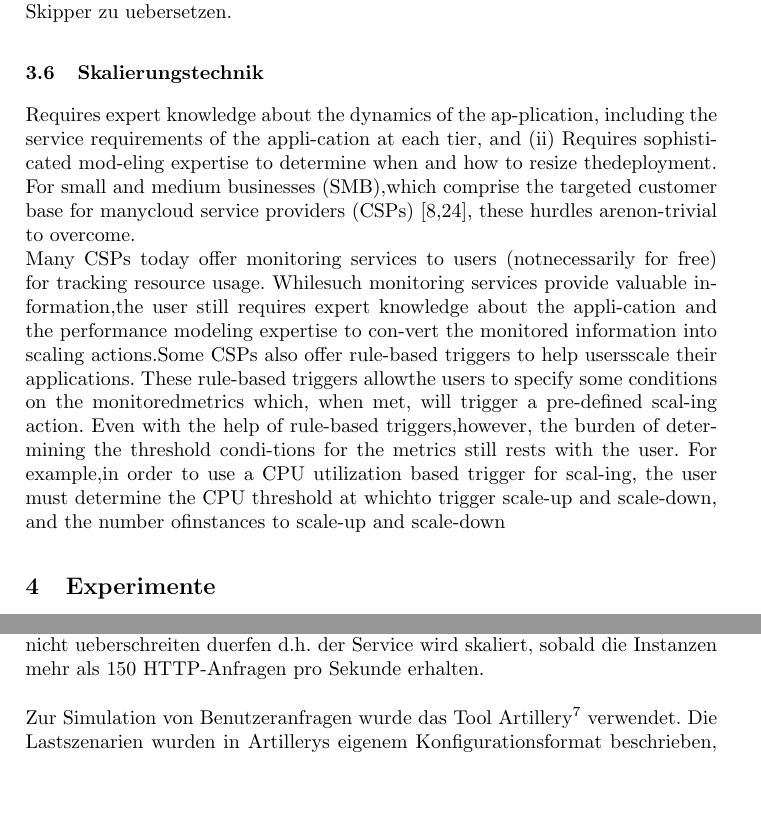
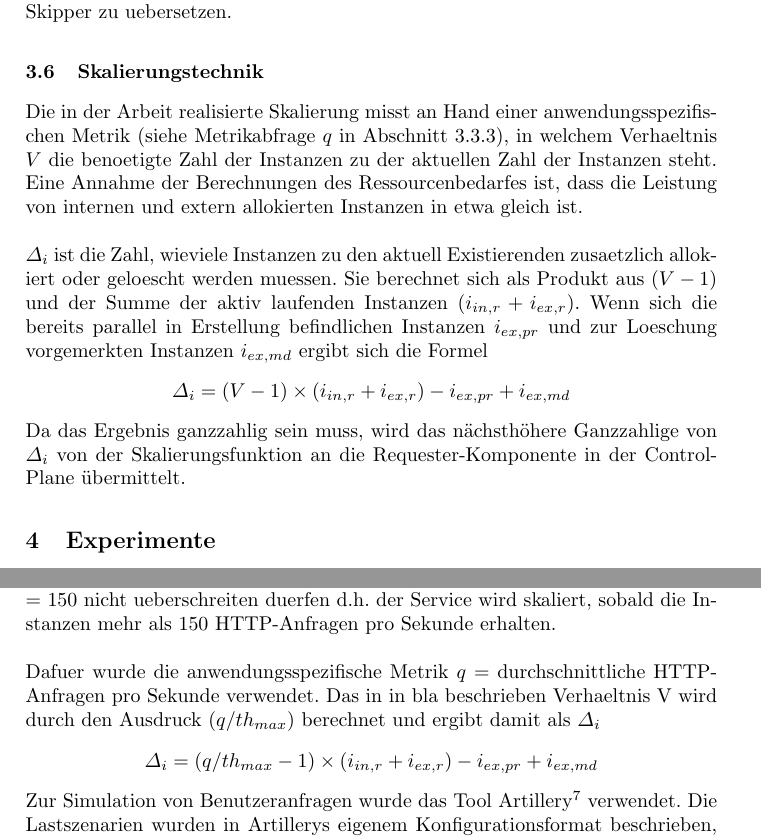
Before and after one commit to cbrgm/cloudburst-paper, a LaTeX thesis (paper.tex): two parts of pages 12 and 13 of 18, joined at a grey line, cut so that both start at the same text, the shorter picture padded with empty space. Compiled offline with pdfLaTeX.

Commit message:
feat: add chapter

```diff
--- a/paper.tex
+++ b/paper.tex
@@ -206,3 +206,4 @@ Die Prozessor-Komponente der Control-Plane ist verantwortlich fuer das Abfragen
 Die Autoscaler-Komponente berechnet die Allokierung oder Freigabe von Ressourcen. Bei jedem Evaluationsintervall $i$, wird auf Basis des Ergebnisses der zu einem Service zugehoerigen Metrikabfrage $q_{i}$ und dem Zustand der Control-Plane $S_{i}$ zu einem bestimmten Zeitpunkt $t_{i}$ ein Bedarf an Ressourcen $\Delta _{i}$ berechnet . Der Zustand $S_{i}$ ist definiert als
 
 \begin{gather*}
+	S_{i}=\left( I_{(in,r)_{i}}, I_{(ex,r)_{i}}, I_{(ex,pr)_{i}},  I_{(ex,md)_{i}} , q_{i} \right)
@@ -344,9 +344,14 @@ Die Proxy-Komponente fragt in Intervallen die Control-Plane nach aktiven Instanz
 
 \subsection{Skalierungstechnik} \label{skalierungstechnik}
 
-Requires expert knowledge about the dynamics of the ap-plication, including the service requirements of the appli-cation at each tier, and (ii) Requires sophisticated mod-eling expertise to determine when and how to resize thedeployment. For small and medium businesses (SMB),which comprise the targeted customer base for manycloud service providers (CSPs) [8,24], these hurdles arenon-trivial to overcome.
+Die in der Arbeit realisierte Skalierung misst an Hand einer anwendungsspezifischen Metrik (siehe Metrikabfrage $q$ in Abschnitt \ref{autoscaler}), in welchem Verhaeltnis $V$ die benoetigte Zahl der Instanzen zu der aktuellen Zahl der Instanzen steht. Eine Annahme der  Berechnungen des Ressourcenbedarfes ist, dass die Leistung von internen und extern allokierten Instanzen in etwa gleich ist.  \\
 
-Many CSPs today offer monitoring services to users (notnecessarily for free) for tracking resource usage. Whilesuch monitoring services provide valuable information,the user still requires expert knowledge about the appli-cation and the performance modeling expertise to con-vert the monitored information into scaling actions.Some CSPs also offer rule-based triggers to help usersscale their applications. These rule-based triggers allowthe users to specify some conditions on the monitoredmetrics which, when met, will trigger a pre-defined scal-ing action.  Even with the help of rule-based triggers,however, the burden of determining the threshold condi-tions for the metrics still rests with the user. For example,in order to use a CPU utilization based trigger for scal-ing, the user must determine the CPU threshold at whichto trigger scale-up and scale-down, and the number ofinstances to scale-up and scale-down
+$\Delta_{i}$ ist die Zahl, wieviele Instanzen zu den aktuell Existierenden zusaetzlich allokiert oder geloescht werden muessen. Sie berechnet sich als Produkt aus $(V-1)$ und der Summe der aktiv laufenden Instanzen $(i_{in,r} + i_{ex,r})$. Wenn sich die bereits parallel in Erstellung befindlichen Instanzen $i_{ex,pr}$ und zur Loeschung vorgemerkten Instanzen $ i_{ex,md}$ ergibt sich die Formel
+\begin{center}
+	$\Delta_{i} = (V-1) \times (i_{in,r} + i_{ex,r}) - i_{ex,pr} + i_{ex,md}$
+\end{center}
+
+Da das Ergebnis ganzzahlig sein muss, wird das nächsthöhere Ganzzahlige von $\Delta_{i}$ von der Skalierungsfunktion an die Requester-Komponente in der Control-Plane übermittelt.
 
 % file:///home/chris/Zotero/storage/LUKLJ8WX/Gandhi%20et%20al.%20-%20Adaptive,%20Model-driven%20Autoscaling%20for%20Cloud%20Appli.pdf
 
@@ -368,7 +373,14 @@ Desweiteren wurden Metriken wie z.B. Bearbeitungsdauer und Anzahl von HTTP-Anfra
 
 \subsection{Durchfuehrung}
 
-Als Skalierungsregel fuer die Bubblesort-Service Instanzen wurde festgelegt, dass die durchschnittlichen HTTP-Anfragen pro Sekunde einen Threshold von 150 nicht ueberschreiten duerfen d.h. der Service  wird skaliert, sobald die Instanzen mehr als 150 HTTP-Anfragen pro Sekunde erhalten. \\
+Als Skalierungsregel fuer die Bubblesort-Service Instanzen wurde festgelegt, dass die durchschnittlichen HTTP-Anfragen pro Sekunde einen Threshold von $th_{max}$ = 150 nicht ueberschreiten duerfen d.h. der Service  wird skaliert, sobald die Instanzen mehr als 150 HTTP-Anfragen pro Sekunde erhalten. \\
+
+Dafuer wurde die anwendungsspezifische Metrik $q$ = durchschnittliche HTTP-Anfragen pro Sekunde verwendet.
+Das in in bla beschrieben Verhaeltnis V wird durch den Ausdruck $(q/th_{max})$ berechnet und ergibt damit als $\Delta_{i}$
+
+\begin{center}
+	$\Delta_{i} = (q/th_{max}-1) \times (i_{in,r} + i_{ex,r}) - i_{ex,pr} + i_{ex,md}$
+\end{center}
 
 Zur Simulation von Benutzeranfragen wurde das Tool Artillery\footnote{https://artillery.io/} verwendet. Die Lastszenarien wurden in Artillerys eigenem Konfigurationsformat beschrieben, welches  in der offiziellen Dokumentation\footnote{https://artillery.io/docs/} des Tools nachlesbar ist. Die Skriptingmoeglichkeiten von Artillery in Form von Javascript Callbacks  wurden genutzt, um fuer jede simulierte Benutzeranfrage an den Bubblesort-Service eine zufaellige Zahlenreihe mit einer festen Laenge von 5000 Elementen zu generieren. Jedes Lastszenario besitzt eine Laufzeit von insgesamt 10 Minuten mit variablen Anfrageverlaeufen.\\
 
```
Also changed, not shown: paper.tex (10 more changed lines).
